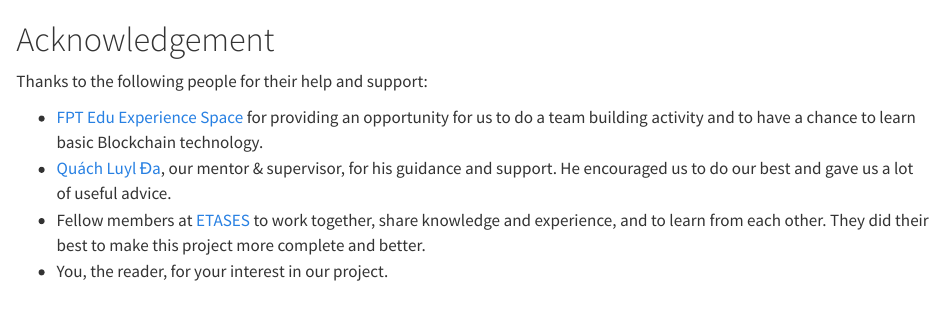
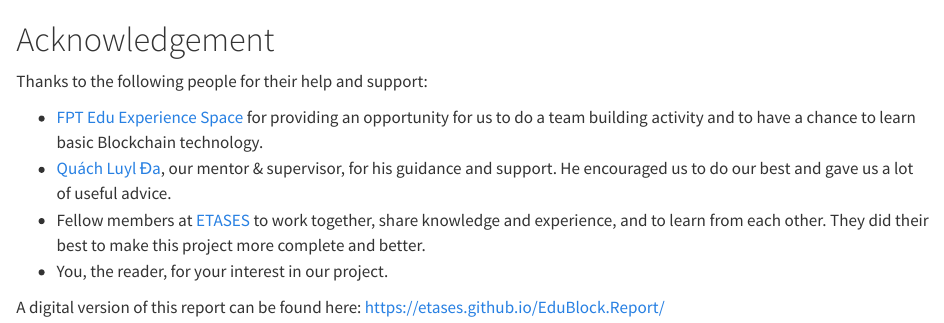
Before and after one commit to etases/EduBlock.Report, a Quarto document (index.qmd): the page in a window 1100 px wide, from its top. Rendered offline with R 4.5, knitr and Pandoc in place of Quarto, with nearby package versions.

Commit message:
Update index.qmd

```diff
--- a/index.qmd
+++ b/index.qmd
@@ -6,3 +6,5 @@ Thanks to the following people for their help and support:
   * [Quách Luyl Đa](https://www.facebook.com/luyldaquach), our mentor & supervisor, for his guidance and support. He encouraged us to do our best and gave us a lot of useful advice.
   * Fellow members at [ETASES](https://github.com/etases) to work together, share knowledge and experience, and to learn from each other. They did their best to make this project more complete and better.
   * You, the reader, for your interest in our project.
+
+A digital version of this report can be found here: https://etases.github.io/EduBlock.Report/
```
